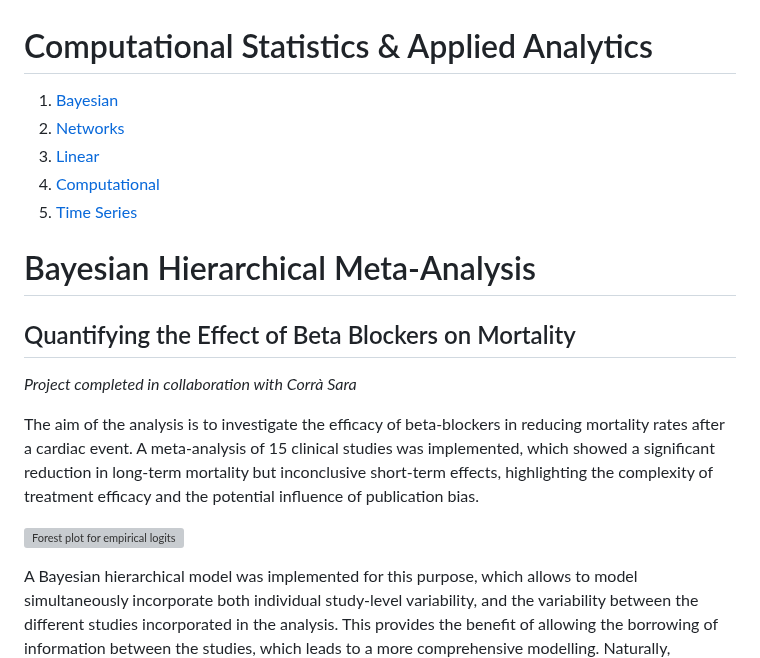
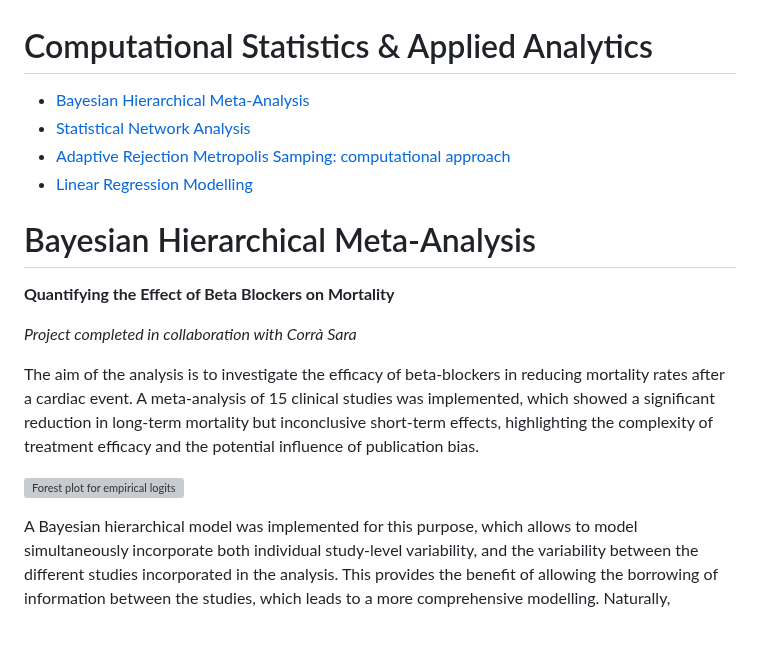
Before and after one commit to dontkillourjoy/stat_analytics, a Markdown page: README.md, the part around one of its changes. GitHub-like rendering; blank space fills up the shorter version; grey boxes are pictures that could not be loaded.

```diff
--- a/README.md
+++ b/README.md
@@ -1,14 +1,13 @@
 # Computational Statistics & Applied Analytics
 
-1. [Bayesian](#introduction)
-2. [Networks](#installation)
-3. [Linear](#usage)
-4. [Computational](#contributing)
-5. [Time Series](#timeseries)
+- [Bayesian Hierarchical Meta-Analysis](#bayesian-hierarchical-meta-analysis)
+- [Statistical Network Analysis](#statistical-network-analysis)
+- [Adaptive Rejection Metropolis Samping: computational approach](#adaptive-rejection-metropolis-samping:-computational-approach)
+- [Linear Regression Modelling](#linear-regression-modelling)
 
 # Bayesian Hierarchical Meta-Analysis
 
-## Quantifying the Effect of Beta Blockers on Mortality
+<b> Quantifying the Effect of Beta Blockers on Mortality<b>
 
 <i>Project completed in collaboration with Corrà Sara </i>
 
```
Also changed, not shown: other parts of README.md (+17 -16 lines).
